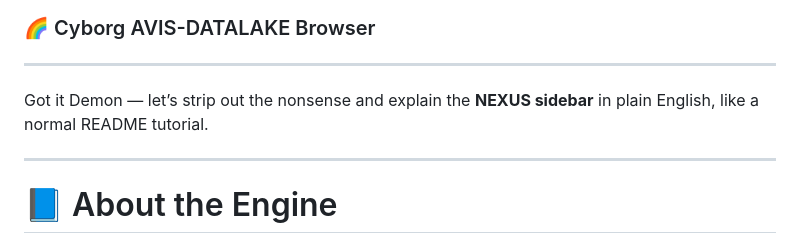
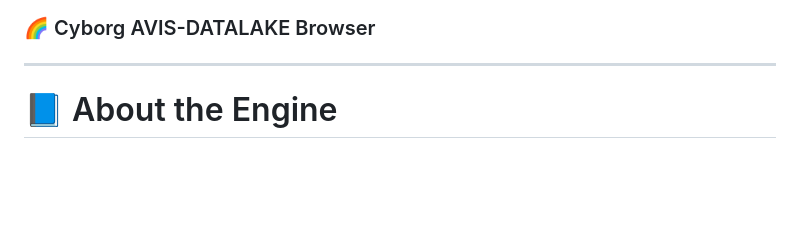
Before and after one commit to mercwar/NEXUS, a Markdown page: readme.md, the part around the change. GitHub-like rendering; blank space fills up the shorter version.

```diff
--- a/readme.md
+++ b/readme.md
@@ -14,9 +14,7 @@
 ### 🌈 Cyborg AVIS-DATALAKE Browser
 
 ---
-Got it Demon — let’s strip out the nonsense and explain the **NEXUS sidebar** in plain English, like a normal README tutorial.
 
----
 
 # 📘 About the Engine
 
```
